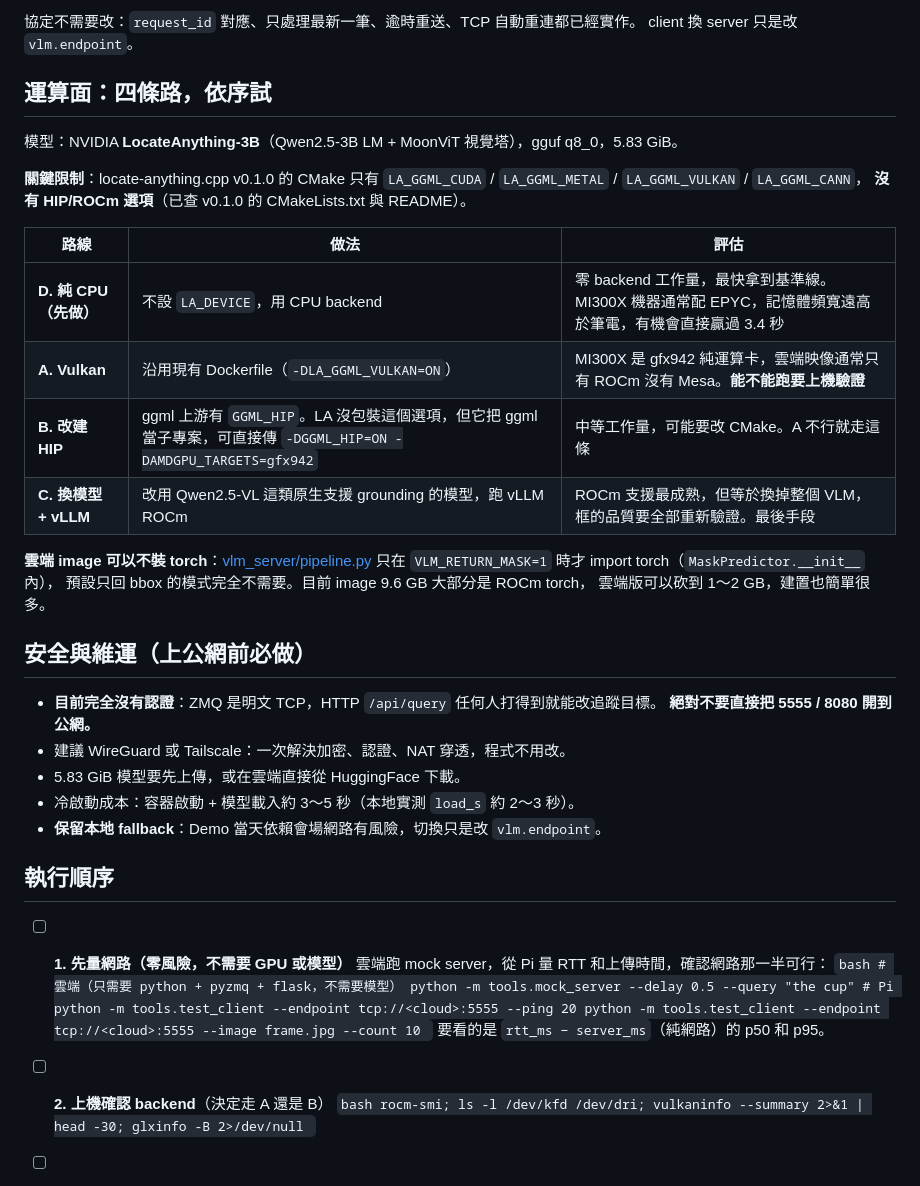
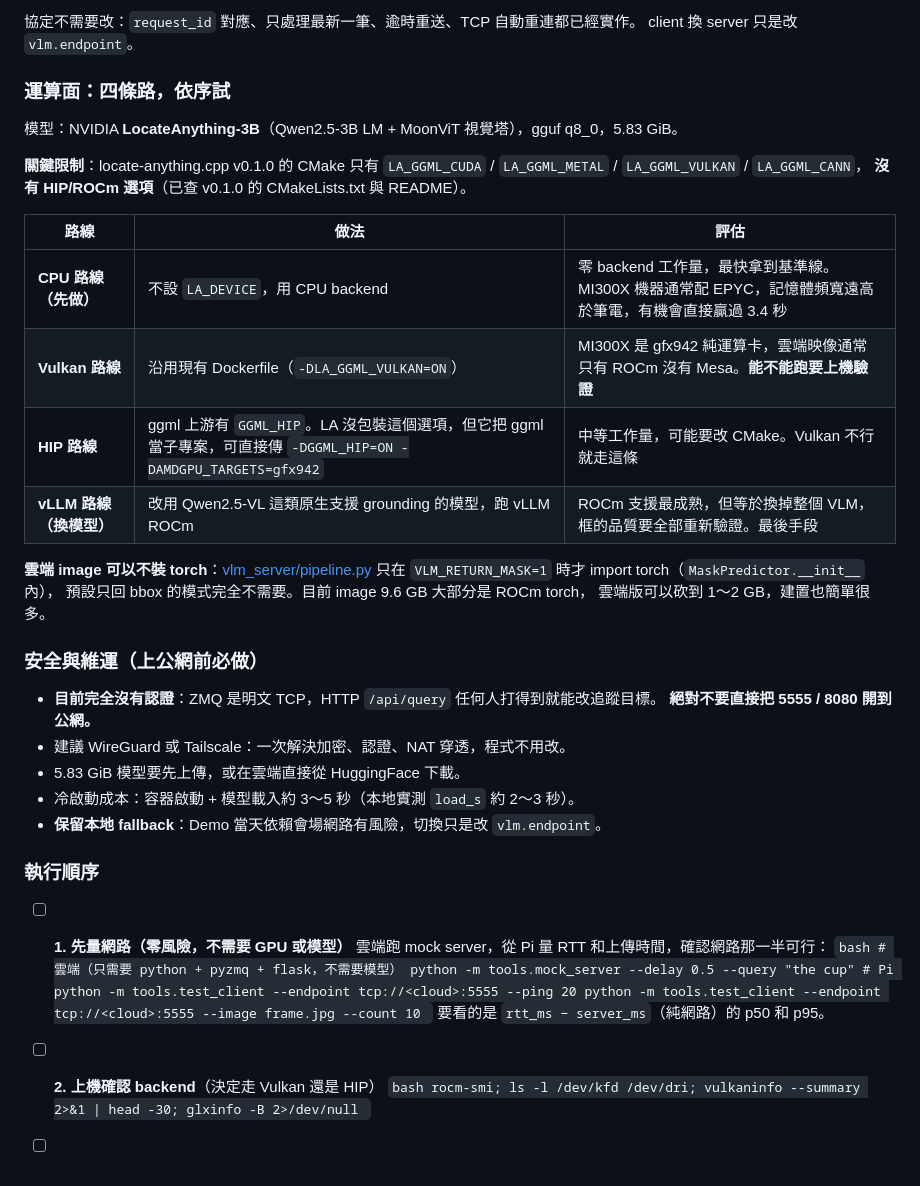
Before and after one commit to Latuuuuu/Hackathon-vision-server-vlm, a Markdown page: TODO.md, the part around one of its changes. Rendered like a GitHub page.

````diff
--- a/TODO.md
+++ b/TODO.md
@@ -36,7 +122,7 @@ MI300X 有加速的物理基礎：LocateAnything-3B 的解碼階段是**記憶
 協定不需要改：`request_id` 對應、只處理最新一筆、逾時重送、TCP 自動重連都已經實作。
 client 換 server 只是改 `vlm.endpoint`。
 
-## 運算面：四條路，依序試
+### 運算面：四條路，依序試
 
 模型：NVIDIA **LocateAnything-3B**（Qwen2.5-3B LM + MoonViT 視覺塔），gguf q8_0，5.83 GiB。
 
@@ -46,17 +132,17 @@ client 換 server 只是改 `vlm.endpoint`。
 
 | 路線 | 做法 | 評估 |
 |---|---|---|
-| **D. 純 CPU（先做）** | 不設 `LA_DEVICE`，用 CPU backend | 零 backend 工作量，最快拿到基準線。MI300X 機器通常配 EPYC，記憶體頻寬遠高於筆電，有機會直接贏過 3.4 秒 |
-| **A. Vulkan** | 沿用現有 Dockerfile（`-DLA_GGML_VULKAN=ON`） | MI300X 是 gfx942 純運算卡，雲端映像通常只有 ROCm 沒有 Mesa。**能不能跑要上機驗證** |
-| **B. 改建 HIP** | ggml 上游有 `GGML_HIP`。LA 沒包裝這個選項，但它把 ggml 當子專案，可直接傳 `-DGGML_HIP=ON -DAMDGPU_TARGETS=gfx942` | 中等工作量，可能要改 CMake。A 不行就走這條 |
-| **C. 換模型 + vLLM** | 改用 Qwen2.5-VL 這類原生支援 grounding 的模型，跑 vLLM ROCm | ROCm 支援最成熟，但等於換掉整個 VLM，框的品質要全部重新驗證。最後手段 |
+| **CPU 路線（先做）** | 不設 `LA_DEVICE`，用 CPU backend | 零 backend 工作量，最快拿到基準線。MI300X 機器通常配 EPYC，記憶體頻寬遠高於筆電，有機會直接贏過 3.4 秒 |
+| **Vulkan 路線** | 沿用現有 Dockerfile（`-DLA_GGML_VULKAN=ON`） | MI300X 是 gfx942 純運算卡，雲端映像通常只有 ROCm 沒有 Mesa。**能不能跑要上機驗證** |
+| **HIP 路線** | ggml 上游有 `GGML_HIP`。LA 沒包裝這個選項，但它把 ggml 當子專案，可直接傳 `-DGGML_HIP=ON -DAMDGPU_TARGETS=gfx942` | 中等工作量，可能要改 CMake。Vulkan 不行就走這條 |
+| **vLLM 路線（換模型）** | 改用 Qwen2.5-VL 這類原生支援 grounding 的模型，跑 vLLM ROCm | ROCm 支援最成熟，但等於換掉整個 VLM，框的品質要全部重新驗證。最後手段 |
 
 **雲端 image 可以不裝 torch**：[vlm_server/pipeline.py](vlm_server/pipeline.py) 只在
 `VLM_RETURN_MASK=1` 時才 import torch（`MaskPredictor.__init__` 內），
 預設只回 bbox 的模式完全不需要。目前 image 9.6 GB 大部分是 ROCm torch，
 雲端版可以砍到 1～2 GB，建置也簡單很多。
 
-## 安全與維運（上公網前必做）
+### 安全與維運（上公網前必做）
 
 - **目前完全沒有認證**：ZMQ 是明文 TCP，HTTP `/api/query` 任何人打得到就能改追蹤目標。
   **絕對不要直接把 5555 / 8080 開到公網。**
@@ -65,7 +151,7 @@ client 換 server 只是改 `vlm.endpoint`。
 - 冷啟動成本：容器啟動 + 模型載入約 3～5 秒（本地實測 `load_s` 約 2～3 秒）。
 - **保留本地 fallback**：Demo 當天依賴會場網路有風險，切換只是改 `vlm.endpoint`。
 
-## 執行順序
+### 執行順序
 
 - [ ] **1. 先量網路（零風險，不需要 GPU 或模型）**
       雲端跑 mock server，從 Pi 量 RTT 和上傳時間，確認網路那一半可行：
@@ -78,7 +164,7 @@ client 換 server 只是改 `vlm.endpoint`。
       ```
       要看的是 `rtt_ms − server_ms`（純網路）的 p50 和 p95。
 
-- [ ] **2. 上機確認 backend**（決定走 A 還是 B）
+- [ ] **2. 上機確認 backend**（決定走 Vulkan 還是 HIP）
       ```bash
       rocm-smi; ls -l /dev/kfd /dev/dri; vulkaninfo --summary 2>&1 | head -30; glxinfo -B 2>/dev/null
       ```
````
Also changed, not shown: other parts of TODO.md (+94 -8 lines).
